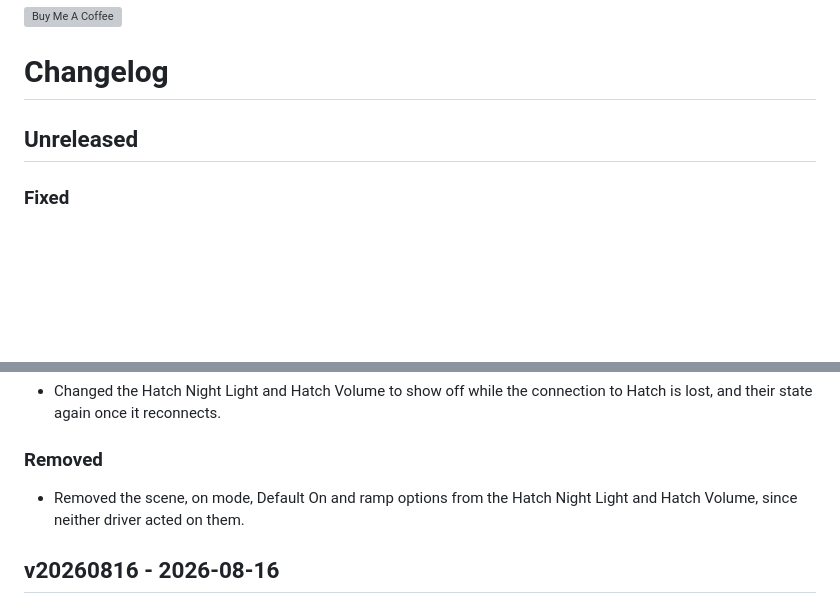
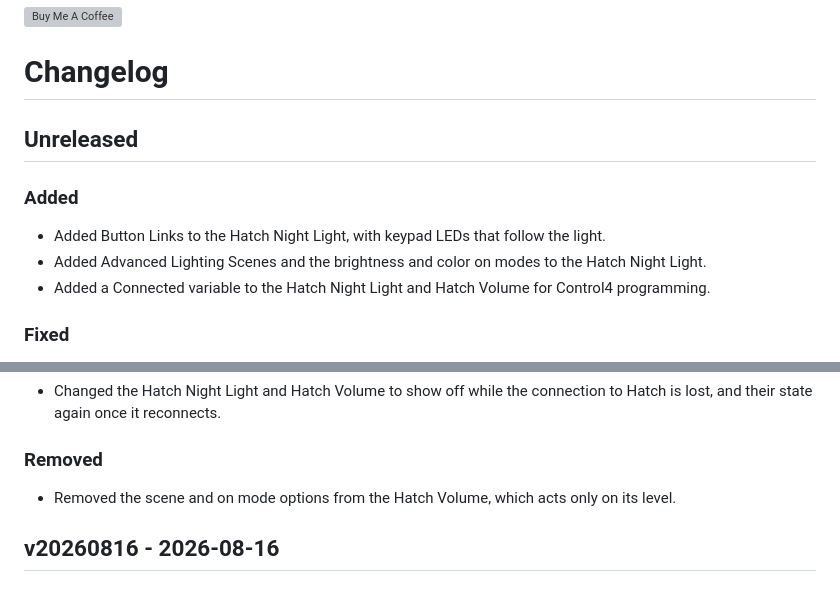
Before and after one commit to finitelabs/control4-hatch, a Markdown page: README.md, 2 parts joined by grey strips. GitHub-like rendering; blank space fills up the shorter version; grey boxes are pictures that could not be loaded.

Commit message:
docs: README follows the changelog

```diff
--- a/README.md
+++ b/README.md
@@ -245,6 +245,15 @@ Template for a new release entry (copy below the heading, fill in, uncomment):
 
 ## Unreleased
 
+### Added
+
+- Added Button Links to the Hatch Night Light, with keypad LEDs that follow the
+  light.
+- Added Advanced Lighting Scenes and the brightness and color on modes to the
+  Hatch Night Light.
+- Added a Connected variable to the Hatch Night Light and Hatch Volume for
+  Control4 programming.
+
 ### Fixed
 
 - Fixed a color set while the Hatch Night Light was off turning the light on,
@@ -264,8 +273,8 @@ Template for a new release entry (copy below the heading, fill in, uncomment):
 
 ### Removed
 
-- Removed the scene, on mode, Default On and ramp options from the Hatch Night
-  Light and Hatch Volume, since neither driver acted on them.
+- Removed the scene and on mode options from the Hatch Volume, which acts only
+  on its level.
 
 ## v20260816 - 2026-08-16
 
```
